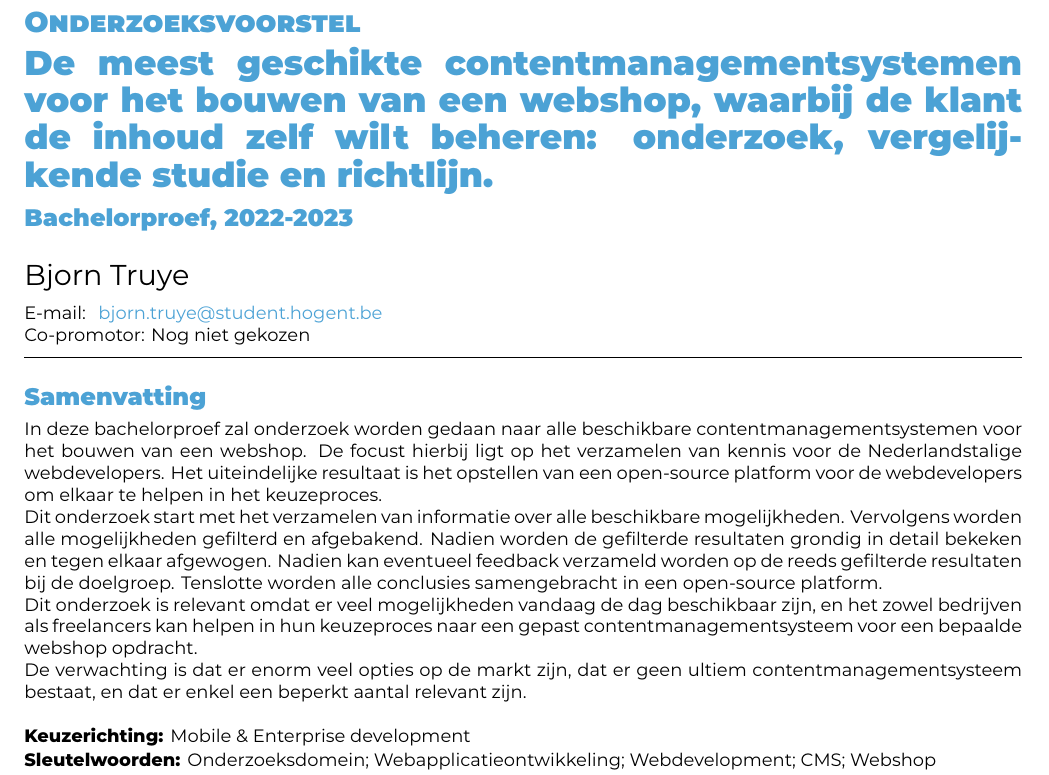
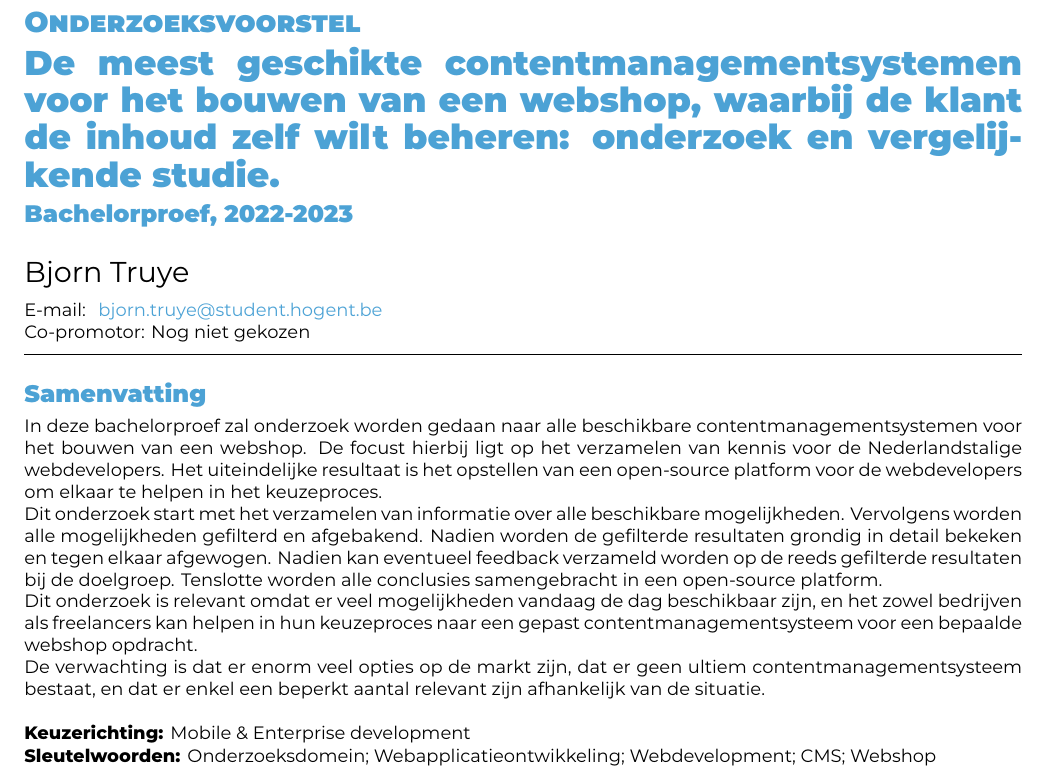
Before and after one commit to TBthe1/2022-2023-bachelorproef, a LaTeX document (voorstel/TruyeBjorn-BPvoorstel.tex): part of page 1 of 5, cut so that both start at the same text. Compiled offline with XeLaTeX.

Commit message:
Small changes

```diff
--- a/voorstel/TruyeBjorn-BPvoorstel.tex
+++ b/voorstel/TruyeBjorn-BPvoorstel.tex
@@ -22,7 +22,7 @@
 
 \academicyear{2022-2023}
 
-\title{De meest geschikte contentmanagementsystemen voor het bouwen van een webshop, waarbij de klant de inhoud zelf wilt beheren: onderzoek, vergelijkende studie en richtlijn.}
+\title{De meest geschikte contentmanagementsystemen voor het bouwen van een webshop, waarbij de klant de inhoud zelf wilt beheren: onderzoek en vergelijkende studie}
 
 \author{Bjorn Truye}
 \email{bjorn.truye@student.hogent.be}
@@ -52,7 +52,7 @@
 
  Dit onderzoek is relevant omdat er veel mogelijkheden vandaag de dag beschikbaar zijn, en het zowel bedrijven als freelancers kan helpen in hun keuzeproces naar een gepast contentmanagementsysteem voor een bepaalde webshop opdracht.
 
- De verwachting is dat er enorm veel opties op de markt zijn, dat er geen ultiem contentmanagementsysteem bestaat, en dat er enkel een beperkt aantal relevant zijn.
+ De verwachting is dat er enorm veel opties op de markt zijn, dat er geen ultiem contentmanagementsysteem bestaat, en dat er enkel een beperkt aantal relevant zijn afhankelijk van de situatie.
 
 \end{abstract}
 
```
Also changed, not shown: voorstel/TruyeBjorn-BPvoorstel.pdf, voorstel/TruyeBjorn-BPvoorstel.tex (2 more changed lines), 2 other files.
